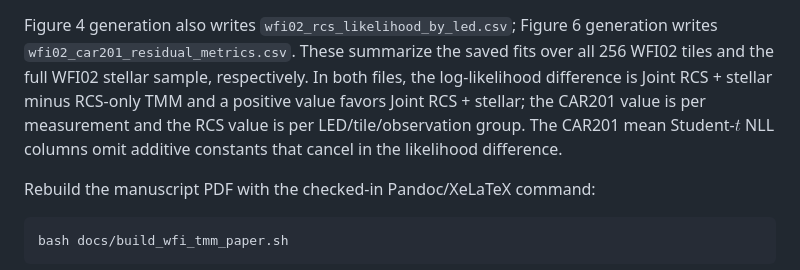
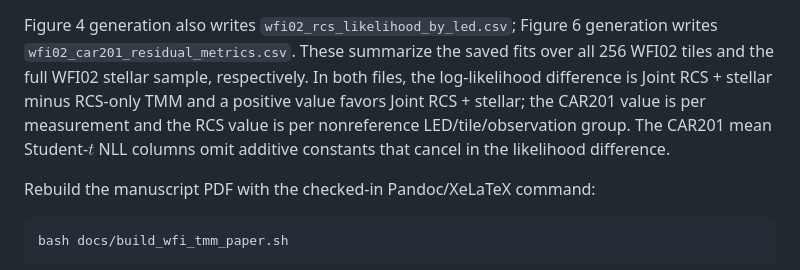
Before and after one commit to dylannpaterson/car190, a Markdown page: docs/figures/README.md, the part around the change. Rendered like a GitHub page.

Commit message:
docs: polish WFI paper layout, cross-references, and figures

```diff
--- a/docs/figures/README.md
+++ b/docs/figures/README.md
@@ -59,7 +59,7 @@ generation writes `wfi02_car201_residual_metrics.csv`. These summarize the saved
 fits over all 256 WFI02 tiles and the full WFI02 stellar sample, respectively.
 In both files, the log-likelihood difference is Joint RCS + stellar minus
 RCS-only TMM and a positive value favors Joint RCS + stellar; the CAR201 value
-is per measurement and the RCS value is per LED/tile/observation group. The CAR201 mean Student-$t$ NLL
+is per measurement and the RCS value is per nonreference LED/tile/observation group. The CAR201 mean Student-$t$ NLL
 columns omit additive constants that cancel in the likelihood difference.
 
 Rebuild the manuscript PDF with the checked-in Pandoc/XeLaTeX command:
```
Also changed, not shown: docs/WFI_TMM_PRODUCTION_MODEL.md (+110 -118 lines), docs/figures/wfi02_spectral_coverage.png, docs/figures/wfi_full_focal_plane_ice_thickness_segment_ends.png, 4 other files.
